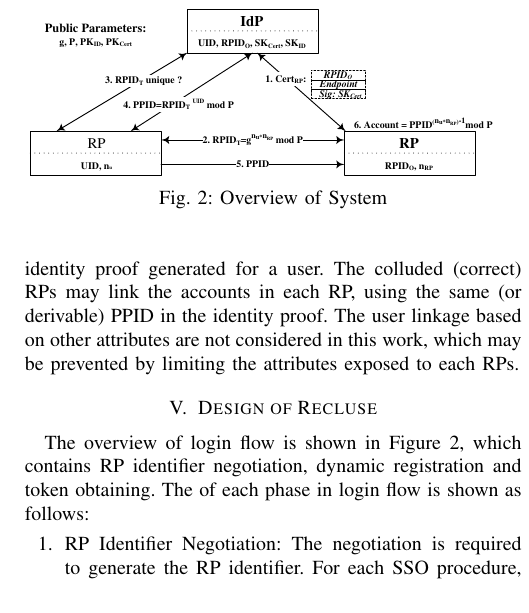
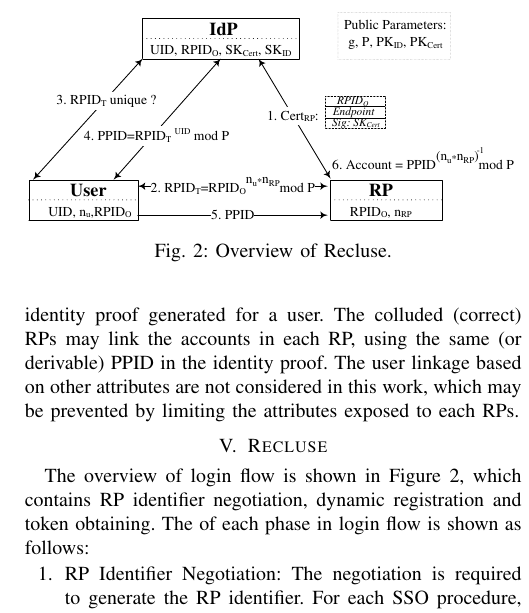
Before and after one commit to cqguo/OIDC-latex, a LaTeX paper (OIDC.tex, which reads chap/protocol.tex): part of one column of page 6 of 12, cut so that both start at the same text. Compiled offline with pdfLaTeX; a missing font is replaced by an installed copy or a similar font; a LaTeX package or settings file that is missing is left out.

Commit message:
recluse v2

```diff
--- a/chap/protocol.tex
+++ b/chap/protocol.tex
@@ -1,10 +1,10 @@
-\section{Design of Recluse}
-\label{sec:protocol}
+\section{Recluse}
+\label{sec:Recluse}
 The overview of login flow is shown in Figure~\ref{fig:overview}, which contains RP identifier negotiation, dynamic registration and token obtaining.
 \begin{figure}
   \centering
   \includegraphics[width=\linewidth]{fig/Overview.pdf}
-  \caption{Overview of System}
+  \caption{Overview of Recluse.}
   \label{fig:overview}
 \end{figure}
 The of each phase in login flow is shown as follows:
```
Also changed, not shown: OIDC.pdf, fig/Overview.pdf, 1 other file.
